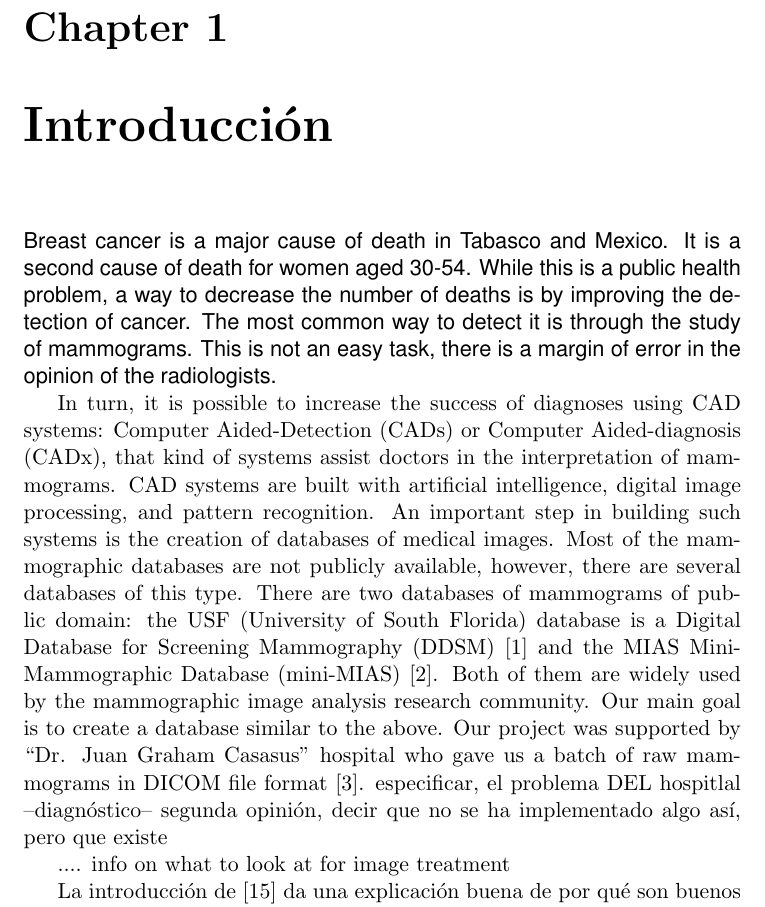
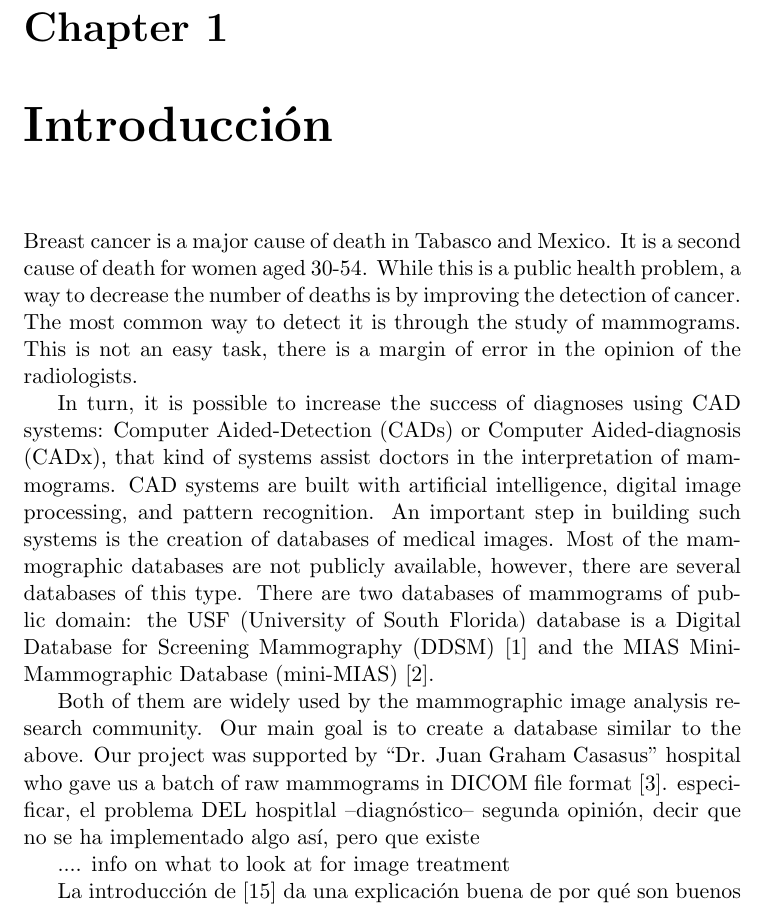
Before and after one commit to omartrinidad/bachelor_thesis, a LaTeX thesis (thesis.tex, which reads chapters/introduction.tex): part of page 3 of 9, cut so that both start at the same text. Compiled offline with pdfLaTeX.

Commit message:
changes in the structure

```diff
--- /dev/null
+++ b/chapters/introduction.tex
@@ -0,0 +1,32 @@
+\chapter{Introducción}
+
+Breast cancer is a major cause of death in Tabasco and Mexico. It is a second
+cause of death for women aged 30-54. While this is a public health problem, a
+way to decrease the number of deaths is by improving the detection of cancer.
+The most common way to detect it is through the study of mammograms. This is
+not an easy task, there is a margin of error in the opinion of the
+radiologists.
+
+In turn, it is possible to increase the success of diagnoses
+using CAD systems: Computer Aided-Detection (CADs) or Computer Aided-diagnosis
+(CADx), that kind of systems assist doctors in the interpretation of
+mammograms. CAD systems are built with artificial intelligence, digital image
+processing, and pattern recognition.  An important step in building such
+systems is the creation of databases of medical images. Most of the
+mammographic databases are not publicly available, however, there are several
+databases of this type. There are two databases of mammograms of public domain:
+the USF (University of South Florida) database is a Digital Database for
+Screening Mammography (DDSM) [1] and the MIAS MiniMammographic Database
+(mini-MIAS) [2].
+
+Both of them are widely used by the mammographic image analysis research
+community.  Our main goal is to create a database similar to the above.  Our
+project was supported by “Dr. Juan Graham Casasus” hospital who gave us a batch
+of raw mammograms in DICOM file format [3].  especificar, el problema DEL
+hospitlal --diagnóstico-- segunda opinión, decir que no se ha implementado algo
+así, pero que existe
+
+.... info on what to look at for image treatment
+
+La introducción de [15] da una explicación buena de por qué son buenos los
+sistemas CAD.
--- a/thesis.tex
+++ b/thesis.tex
@@ -28,38 +28,7 @@
 \maketitle
 \tableofcontents
 
-\chapter{Introducción}
-{\fontfamily{phv}\selectfont
-Breast cancer is a major cause of death in Tabasco and Mexico. It is a second
-cause of death for women aged 30-54. While this is a public health problem, a
-way to decrease the number of deaths is by improving the detection of cancer.
-The most common way to detect it is through the study of mammograms. This is
-not an easy task, there is a margin of error in the opinion of the
-radiologists.}
-
-In turn, it is possible to increase the success of diagnoses
-using CAD systems: Computer Aided-Detection (CADs) or Computer Aided-diagnosis
-(CADx), that kind of systems assist doctors in the interpretation of
-mammograms. CAD systems are built with artificial intelligence, digital image
-processing, and pattern recognition.  An important step in building such
-systems is the creation of databases of medical images. Most of the
-mammographic databases are not publicly available, however, there are several
-databases of this type. There are two databases of mammograms of public domain:
-the USF (University of South Florida) database is a Digital Database for
-Screening Mammography (DDSM) [1] and the MIAS MiniMammographic Database
-(mini-MIAS) [2]. Both of them are widely used by the mammographic image
-analysis research community.  Our main goal is to create a database similar to
-the above.  Our project was supported by “Dr. Juan Graham Casasus” hospital who
-gave us a batch of raw mammograms in DICOM file format [3].  especificar, el
-problema DEL hospitlal --diagnóstico-- segunda opinión, decir que no se ha
-implementado algo así, pero que existe
-
-
-.... info on what to look at for image treatment
-
-La introducción de [15] da una explicación buena de por qué son buenos los
-sistemas CAD.
-
+\input{chapters/introduction.tex}
 \chapter{Resumen}
 \chapter{Generalidades}
 \section{Antecedentes}
```
